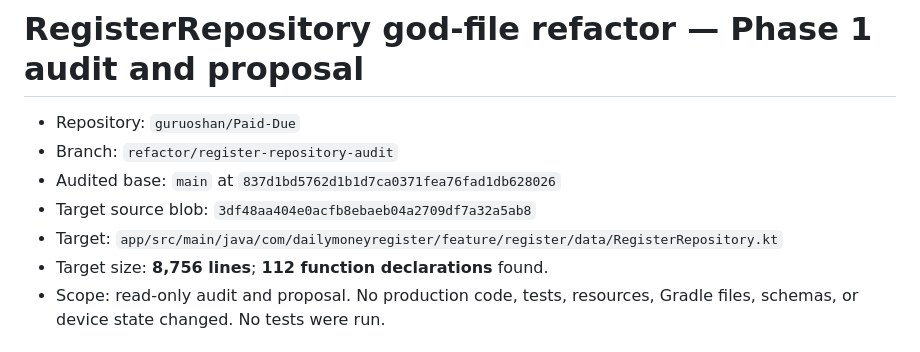
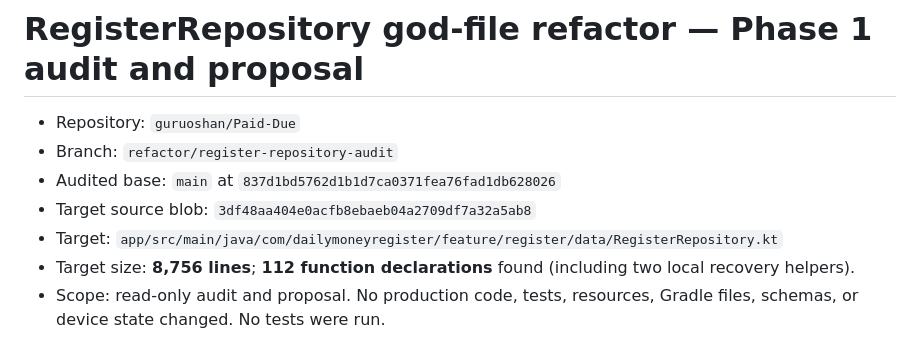
Before and after one commit to guruoshan/Paid-Due, a Markdown page: docs/refactor/register-repository-audit.md, the part around the change. Rendered like a GitHub page.

Commit message:
docs: clarify local recovery helpers in audit inventory

```diff
--- a/docs/refactor/register-repository-audit.md
+++ b/docs/refactor/register-repository-audit.md
@@ -5,7 +5,7 @@
 - Audited base: `main` at `837d1bd5762d1b1d7ca0371fea76fad1db628026`
 - Target source blob: `3df48aa404e0acfb8ebaeb04a2709df7a32a5ab8`
 - Target: `app/src/main/java/com/dailymoneyregister/feature/register/data/RegisterRepository.kt`
-- Target size: **8,756 lines**; **112 function declarations** found.
+- Target size: **8,756 lines**; **112 function declarations** found (including two local recovery helpers).
 - Scope: read-only audit and proposal. No production code, tests, resources, Gradle files, schemas, or device state changed. No tests were run.
 
 ## Executive findings
```
